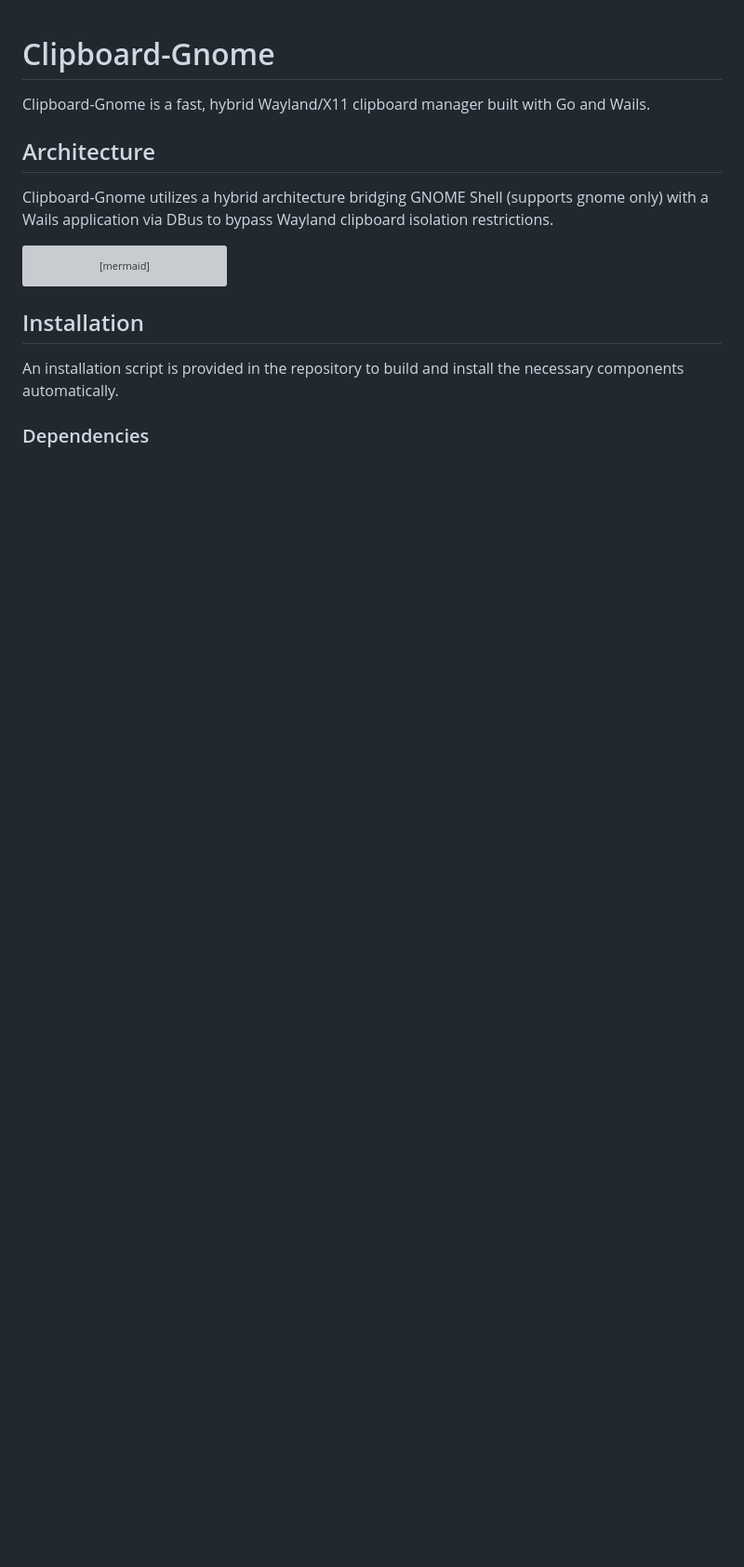
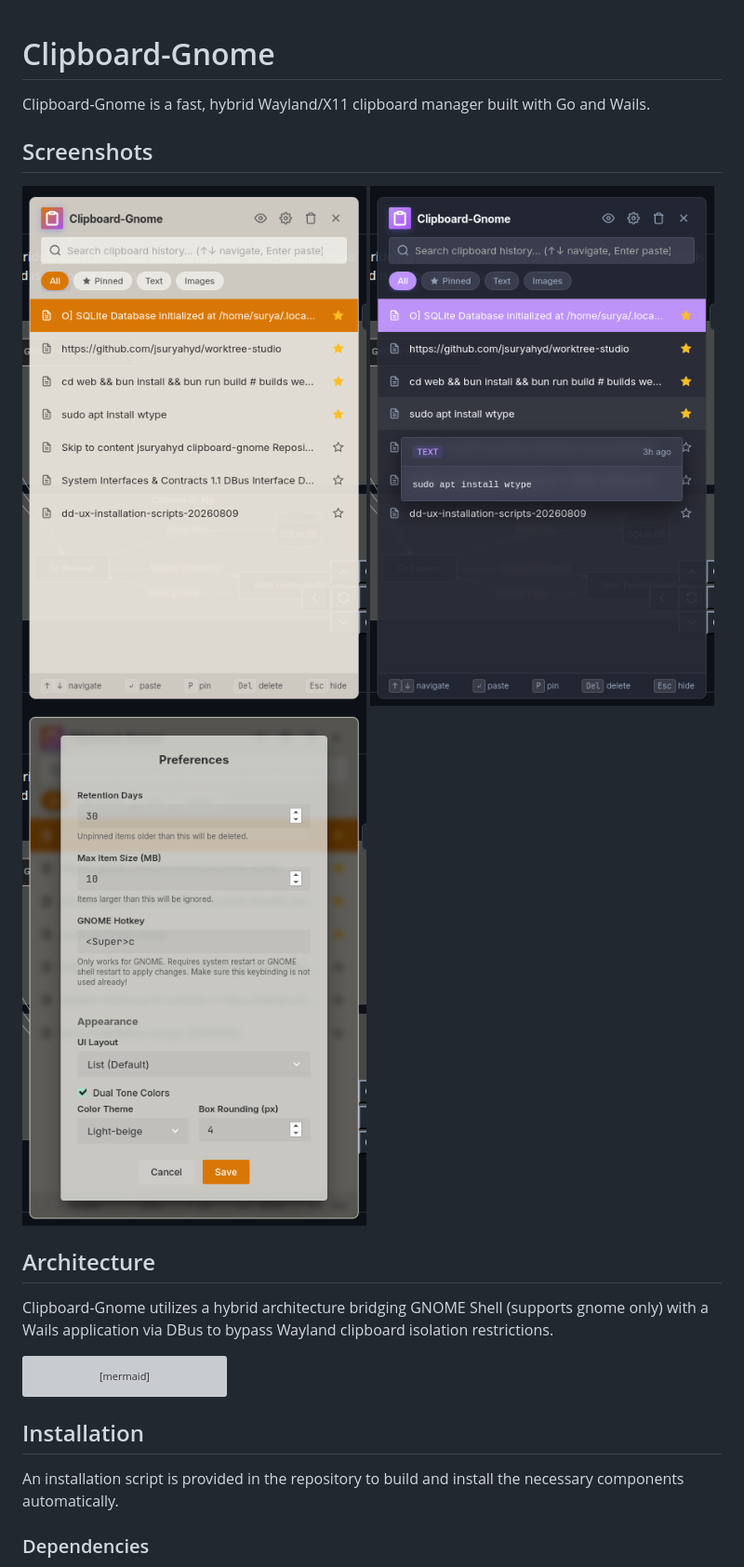
Before and after one commit to jsuryahyd/clipboard-go, a Markdown page: README.md, the part around the change. Shown at 93% size. GitHub-like rendering; pictures changed too: docs/screenshot1.png (added), docs/screenshot2.png (added), docs/screenshot3.png (added); blank space fills up the shorter version; grey boxes are pictures that could not be loaded.

Commit message:
docs: add theme and settings screenshots to README

```diff
--- a/README.md
+++ b/README.md
@@ -1,6 +1,11 @@
 # Clipboard-Gnome
 
 Clipboard-Gnome is a fast, hybrid Wayland/X11 clipboard manager built with Go and Wails.
+
+## Screenshots
+![Light Theme](./docs/screenshot1.png)
+![Dark Theme](./docs/screenshot2.png)
+![Settings](./docs/screenshot3.png)
 
 ## Architecture
 
```
